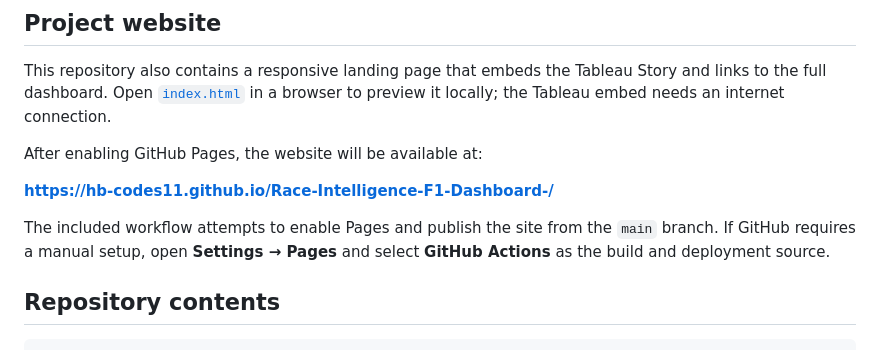
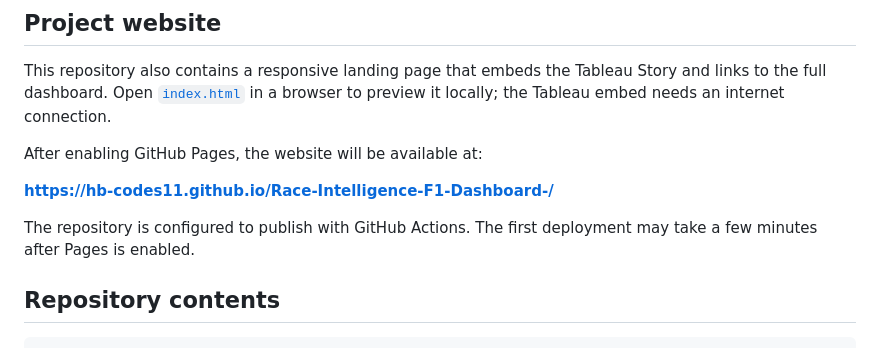
Before and after one commit to hb-codes11/Race-Intelligence-F1-Dashboard-, a Markdown page: README.md, the part around the change. GitHub-like rendering.

Commit message:
Document GitHub Pages publishing setup

```diff
--- a/README.md
+++ b/README.md
@@ -69,7 +69,7 @@ After enabling GitHub Pages, the website will be available at:
 
 **https://hb-codes11.github.io/Race-Intelligence-F1-Dashboard-/**
 
-The included workflow attempts to enable Pages and publish the site from the `main` branch. If GitHub requires a manual setup, open **Settings → Pages** and select **GitHub Actions** as the build and deployment source.
+The repository is configured to publish with GitHub Actions. The first deployment may take a few minutes after Pages is enabled.
 
 ## Repository contents
 
```
